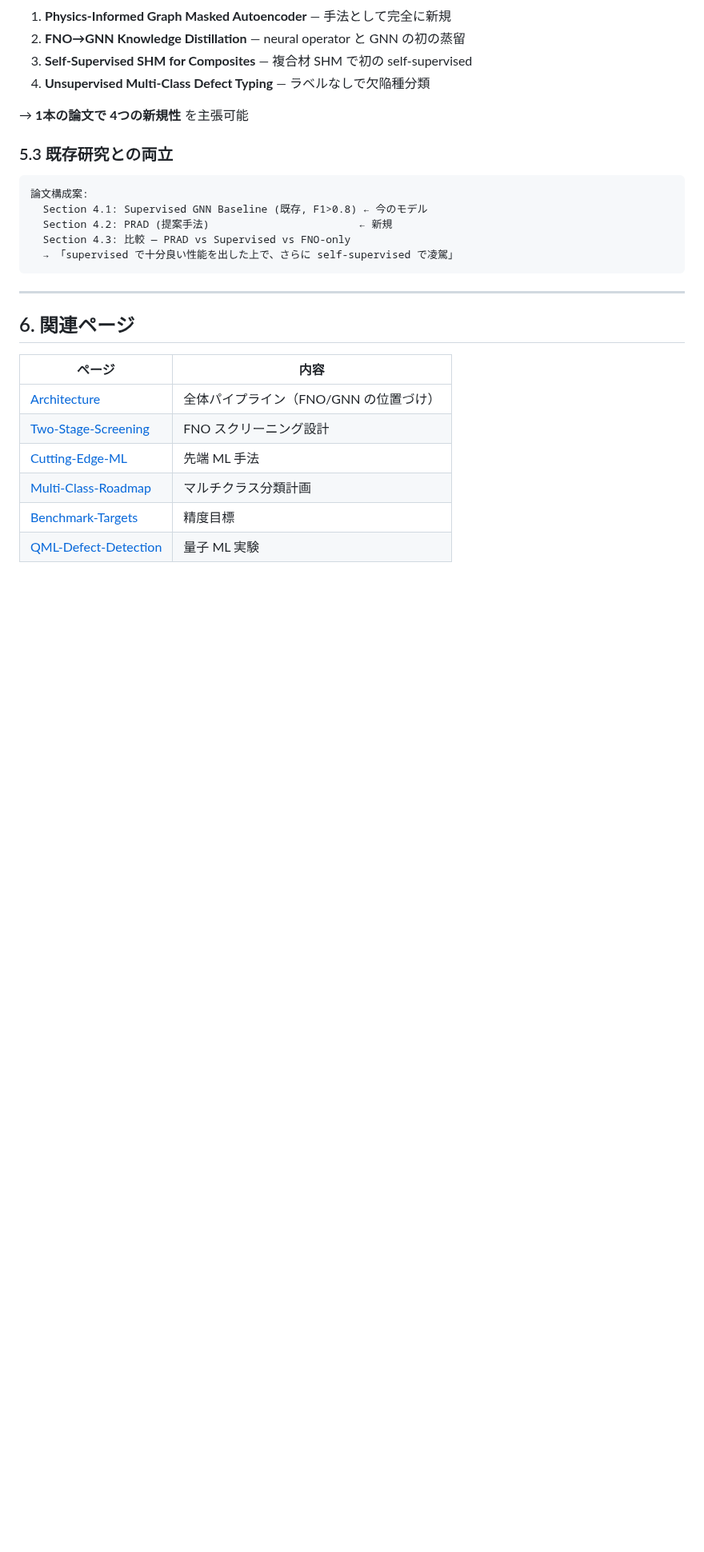
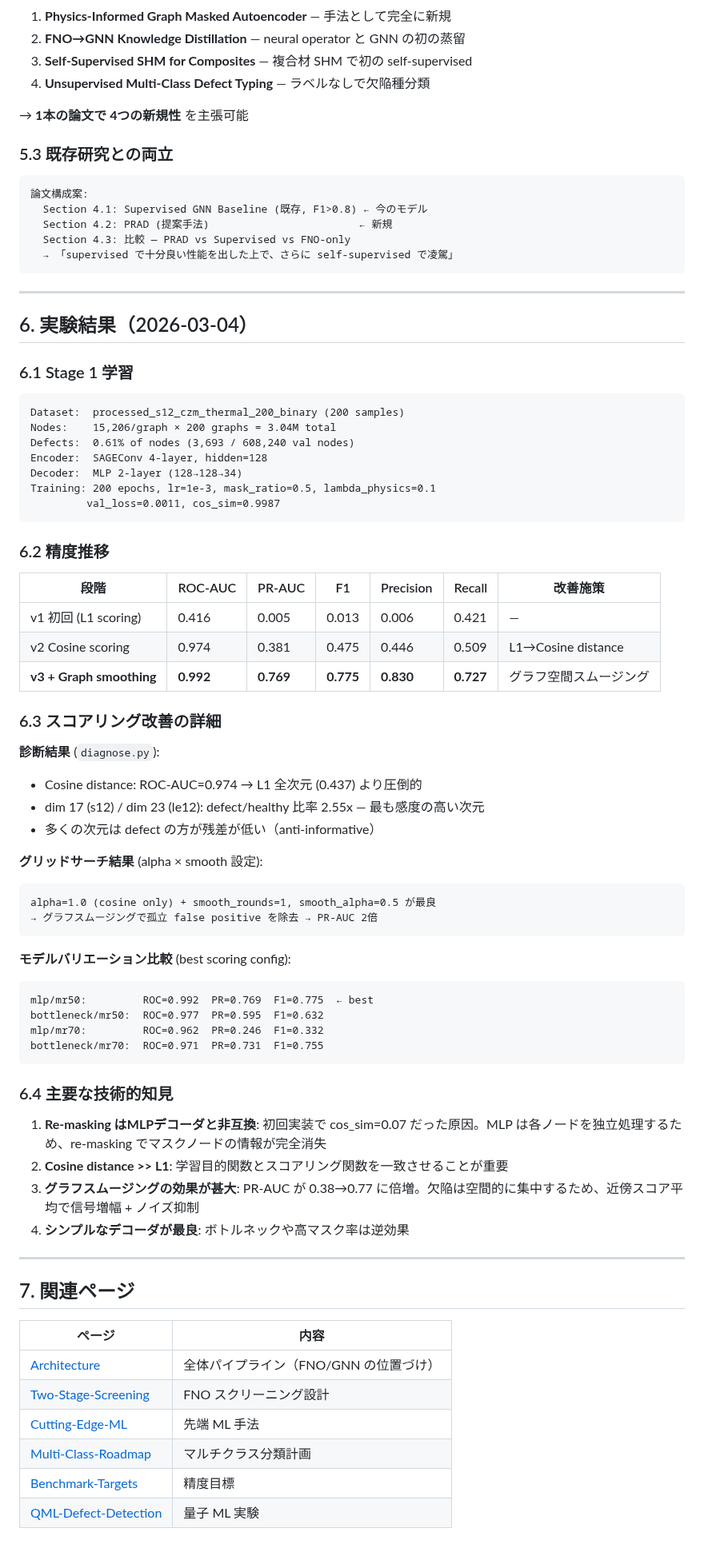
Before and after one commit to keisuke58/Payload_gnn, a Markdown page: wiki_repo/Physics-Residual-Anomaly-Detection.md, the part around one of its changes. Shown at 80% size. Rendered like a GitHub page; blank space fills up the shorter version.

````diff
--- a/wiki_repo/Physics-Residual-Anomaly-Detection.md
+++ b/wiki_repo/Physics-Residual-Anomaly-Detection.md
@@ -301,7 +304,59 @@ Week 4: マルチクラス拡張 + 論文用図表
 
 ---
 
-## 6. 関連ページ
+## 6. 実験結果（2026-03-04）
+
+### 6.1 Stage 1 学習
+
+```
+Dataset:  processed_s12_czm_thermal_200_binary (200 samples)
+Nodes:    15,206/graph × 200 graphs = 3.04M total
+Defects:  0.61% of nodes (3,693 / 608,240 val nodes)
+Encoder:  SAGEConv 4-layer, hidden=128
+Decoder:  MLP 2-layer (128→128→34)
+Training: 200 epochs, lr=1e-3, mask_ratio=0.5, lambda_physics=0.1
+         val_loss=0.0011, cos_sim=0.9987
+```
+
+### 6.2 精度推移
+
+| 段階 | ROC-AUC | PR-AUC | F1 | Precision | Recall | 改善施策 |
+|------|---------|--------|----|-----------|--------|---------|
+| v1 初回 (L1 scoring) | 0.416 | 0.005 | 0.013 | 0.006 | 0.421 | — |
+| v2 Cosine scoring | 0.974 | 0.381 | 0.475 | 0.446 | 0.509 | L1→Cosine distance |
+| **v3 + Graph smoothing** | **0.992** | **0.769** | **0.775** | **0.830** | **0.727** | グラフ空間スムージング |
+
+### 6.3 スコアリング改善の詳細
+
+**診断結果** (`diagnose.py`):
+- Cosine distance: ROC-AUC=0.974 → L1 全次元 (0.437) より圧倒的
+- dim 17 (s12) / dim 23 (le12): defect/healthy 比率 2.55x — 最も感度の高い次元
+- 多くの次元は defect の方が残差が低い（anti-informative）
+
+**グリッドサーチ結果** (alpha × smooth 設定):
+```
+alpha=1.0 (cosine only) + smooth_rounds=1, smooth_alpha=0.5 が最良
+→ グラフスムージングで孤立 false positive を除去 → PR-AUC 2倍
+```
+
+**モデルバリエーション比較** (best scoring config):
+```
+mlp/mr50:         ROC=0.992  PR=0.769  F1=0.775  ← best
+bottleneck/mr50:  ROC=0.977  PR=0.595  F1=0.632
+mlp/mr70:         ROC=0.962  PR=0.246  F1=0.332
+bottleneck/mr70:  ROC=0.971  PR=0.731  F1=0.755
+```
+
+### 6.4 主要な技術的知見
+
+1. **Re-masking はMLPデコーダと非互換**: 初回実装で cos_sim=0.07 だった原因。MLP は各ノードを独立処理するため、re-masking でマスクノードの情報が完全消失
+2. **Cosine distance >> L1**: 学習目的関数とスコアリング関数を一致させることが重要
+3. **グラフスムージングの効果が甚大**: PR-AUC が 0.38→0.77 に倍増。欠陥は空間的に集中するため、近傍スコア平均で信号増幅 + ノイズ抑制
+4. **シンプルなデコーダが最良**: ボトルネックや高マスク率は逆効果
+
+---
+
+## 7. 関連ページ
 
 | ページ | 内容 |
 |--------|------|
````
Also changed, not shown: other parts of wiki_repo/Physics-Residual-Anomaly-Detection.md (+16 -13 lines).
